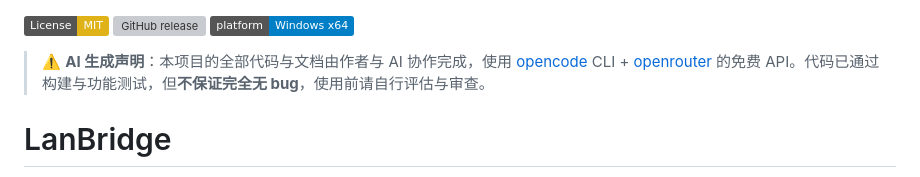
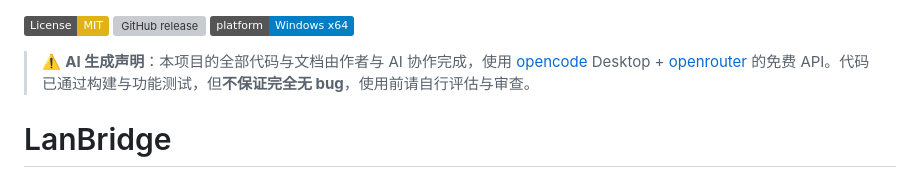
Before and after one commit to tanhx-boy/LanBridge, a Markdown page: README.md, the part around the change. Drawn GitHub-style; badges without logos; grey boxes are pictures that could not be loaded.

Commit message:
Update AI generation statement in README

```diff
--- a/README.md
+++ b/README.md
@@ -2,7 +2,7 @@
 [![GitHub release](https://img.shields.io/github/v/release/tanhx-boy/LanBridge)](https://github.com/tanhx-boy/LanBridge/releases)
 [![Platform](https://img.shields.io/badge/platform-Windows%20x64-blue)](https://github.com/tanhx-boy/LanBridge/releases)
 
-> ⚠️ **AI 生成声明**：本项目的全部代码与文档由作者与 AI 协作完成，使用 [opencode](https://github.com/sst/opencode) CLI + [openrouter](https://openrouter.ai/) 的免费 API。代码已通过构建与功能测试，但**不保证完全无 bug**，使用前请自行评估与审查。
+> ⚠️ **AI 生成声明**：本项目的全部代码与文档由作者与 AI 协作完成，使用 [opencode](https://github.com/sst/opencode) Desktop + [openrouter](https://openrouter.ai/) 的免费 API。代码已通过构建与功能测试，但**不保证完全无 bug**，使用前请自行评估与审查。
 
 # LanBridge
 
```
